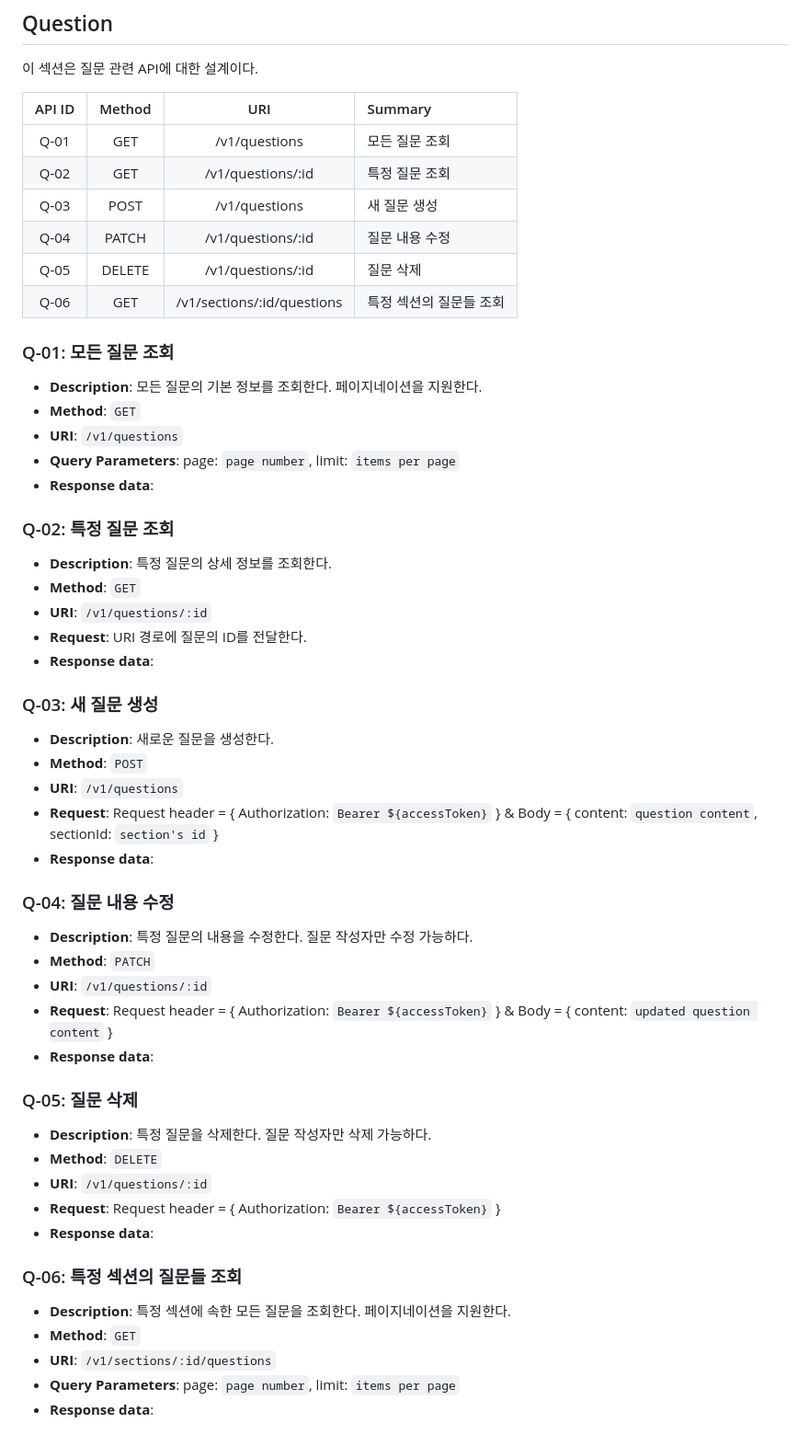
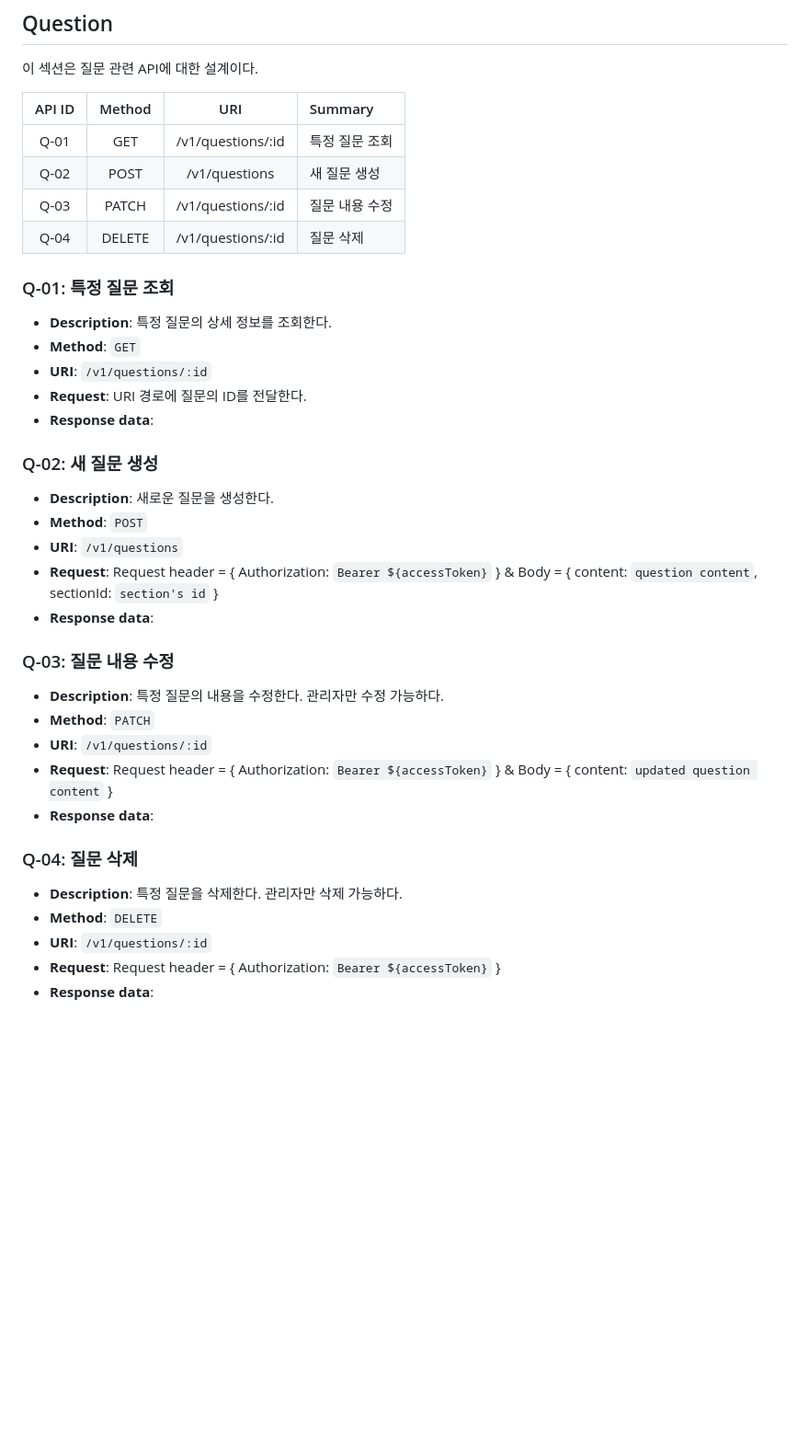
Before and after one commit to Yush1nk1m/SCS, a Markdown page: Docs/API.md, the part around the change. Shown at 92% size. Rendered like a GitHub page; blank space fills up the shorter version.

Commit message:
Docs: Question 모듈 API 설계 문서 수정
실제 사용 시나리오에 맞춰 API 설계 문서를 수정했다.

```diff
--- a/Docs/API.md
+++ b/Docs/API.md
@@ -423,24 +423,14 @@
 
 이 섹션은 질문 관련 API에 대한 설계이다.
 
-| API ID | Method |            URI             | Summary                 |
-| :----: | :----: | :------------------------: | :---------------------- |
-|  Q-01  |  GET   |       /v1/questions        | 모든 질문 조회          |
-|  Q-02  |  GET   |     /v1/questions/:id      | 특정 질문 조회          |
-|  Q-03  |  POST  |       /v1/questions        | 새 질문 생성            |
-|  Q-04  | PATCH  |     /v1/questions/:id      | 질문 내용 수정          |
-|  Q-05  | DELETE |     /v1/questions/:id      | 질문 삭제               |
-|  Q-06  |  GET   | /v1/sections/:id/questions | 특정 섹션의 질문들 조회 |
+| API ID | Method |        URI        | Summary        |
+| :----: | :----: | :---------------: | :------------- |
+|  Q-01  |  GET   | /v1/questions/:id | 특정 질문 조회 |
+|  Q-02  |  POST  |   /v1/questions   | 새 질문 생성   |
+|  Q-03  | PATCH  | /v1/questions/:id | 질문 내용 수정 |
+|  Q-04  | DELETE | /v1/questions/:id | 질문 삭제      |
 
-### Q-01: 모든 질문 조회
-
-- **Description**: 모든 질문의 기본 정보를 조회한다. 페이지네이션을 지원한다.
-- **Method**: `GET`
-- **URI**: `/v1/questions`
-- **Query Parameters**: page: `page number`, limit: `items per page`
-- **Response data**:
-
-### Q-02: 특정 질문 조회
+### Q-01: 특정 질문 조회
 
 - **Description**: 특정 질문의 상세 정보를 조회한다.
 - **Method**: `GET`
@@ -448,7 +438,7 @@
 - **Request**: URI 경로에 질문의 ID를 전달한다.
 - **Response data**:
 
-### Q-03: 새 질문 생성
+### Q-02: 새 질문 생성
 
 - **Description**: 새로운 질문을 생성한다.
 - **Method**: `POST`
@@ -456,26 +446,18 @@
 - **Request**: Request header = { Authorization: `Bearer ${accessToken}` } & Body = { content: `question content`, sectionId: `section's id` }
 - **Response data**:
 
-### Q-04: 질문 내용 수정
+### Q-03: 질문 내용 수정
 
-- **Description**: 특정 질문의 내용을 수정한다. 질문 작성자만 수정 가능하다.
+- **Description**: 특정 질문의 내용을 수정한다. 관리자만 수정 가능하다.
 - **Method**: `PATCH`
 - **URI**: `/v1/questions/:id`
 - **Request**: Request header = { Authorization: `Bearer ${accessToken}` } & Body = { content: `updated question content` }
 - **Response data**:
 
-### Q-05: 질문 삭제
+### Q-04: 질문 삭제
 
-- **Description**: 특정 질문을 삭제한다. 질문 작성자만 삭제 가능하다.
+- **Description**: 특정 질문을 삭제한다. 관리자만 삭제 가능하다.
 - **Method**: `DELETE`
 - **URI**: `/v1/questions/:id`
 - **Request**: Request header = { Authorization: `Bearer ${accessToken}` }
 - **Response data**:
-
-### Q-06: 특정 섹션의 질문들 조회
-
-- **Description**: 특정 섹션에 속한 모든 질문을 조회한다. 페이지네이션을 지원한다.
-- **Method**: `GET`
-- **URI**: `/v1/sections/:id/questions`
-- **Query Parameters**: page: `page number`, limit: `items per page`
-- **Response data**:
```
